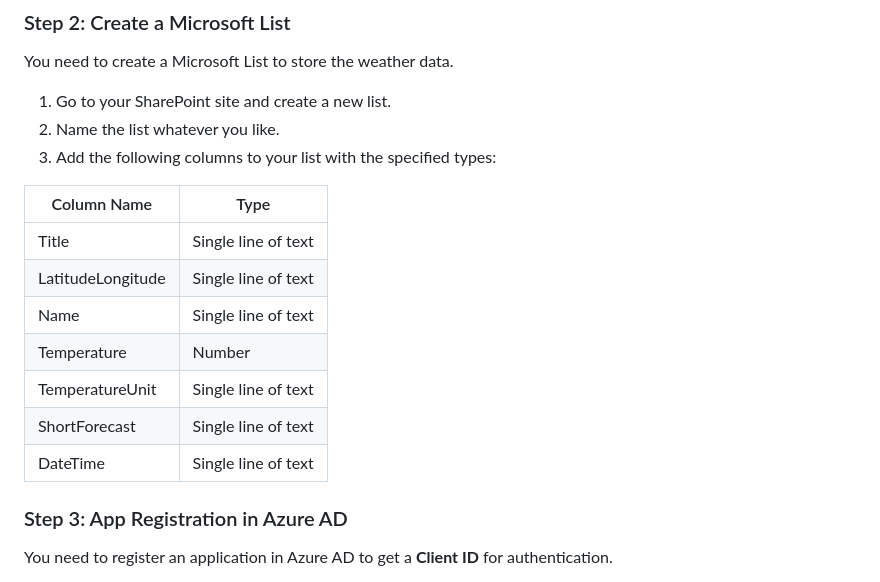
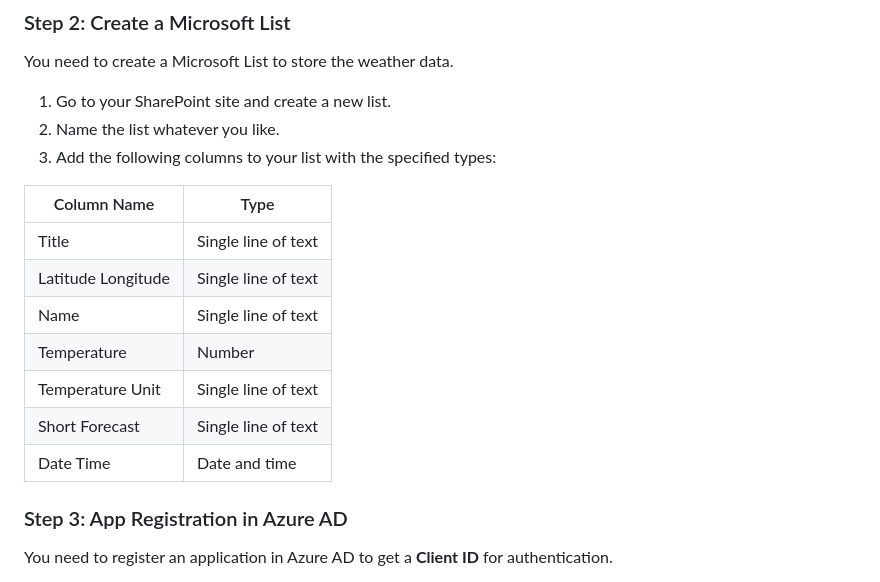
Before and after one commit to TurnerDigitalBuilder/weather-dashboard-app, a Markdown page: README.md, the part around the change. Rendered like a GitHub page.

```diff
--- a/README.md
+++ b/README.md
@@ -46,15 +46,15 @@ You need to create a Microsoft List to store the weather data.
 2.  Name the list whatever you like.
 3.  Add the following columns to your list with the specified types:
 
-| Column Name       | Type                  |
-| ----------------- | --------------------- |
-| Title             | Single line of text   |
-| LatitudeLongitude | Single line of text   |
-| Name              | Single line of text   |
-| Temperature       | Number                |
-| TemperatureUnit   | Single line of text   |
-| ShortForecast     | Single line of text   |
-| DateTime          | Single line of text   |
+| Column Name        | Type                  |
+| ------------------ | --------------------- |
+| Title              | Single line of text   |
+| Latitude Longitude | Single line of text   |
+| Name               | Single line of text   |
+| Temperature        | Number                |
+| Temperature Unit   | Single line of text   |
+| Short Forecast     | Single line of text   |
+| Date Time          | Date and time         |
 
 ### Step 3: App Registration in Azure AD
 
```
